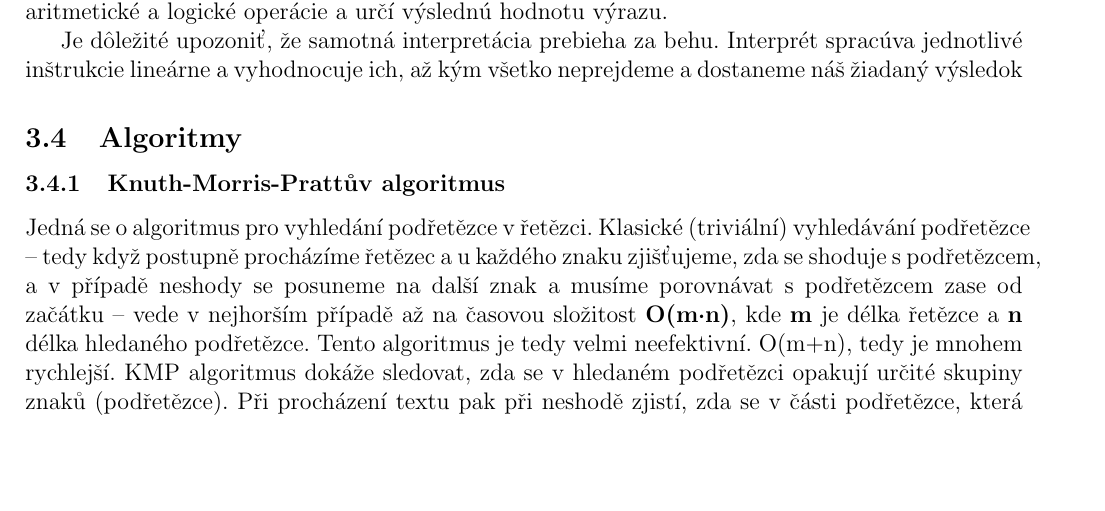
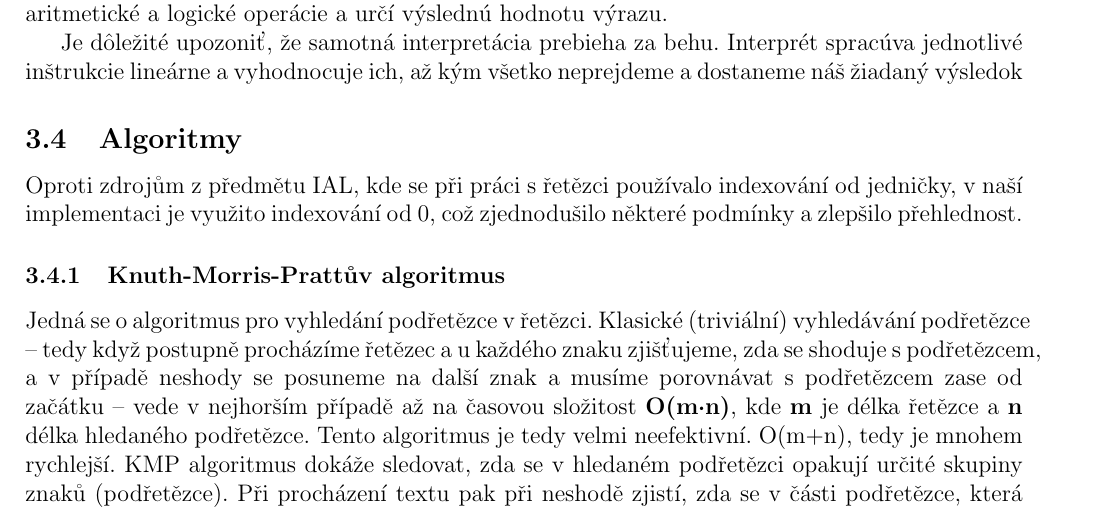
Before and after one commit to sveatlo/FIT-IFJ-java, a LaTeX document (docs/dokumentace.tex): part of page 6 of 11, cut so that both start at the same text, the shorter picture padded with empty space. Compiled offline with pdfLaTeX.

Commit message:
Update: rozdiely od IAL

```diff
--- a/docs/dokumentace.tex
+++ b/docs/dokumentace.tex
@@ -76,6 +76,7 @@
         Je dôležité upozoniť, že samotná interpretácia prebieha za behu. Interprét spracúva jednotlivé inštrukcie lineárne a vyhodnocuje ich, až kým všetko neprejdeme a dostaneme náš žiadaný výsledok
 
         \subsection{Algoritmy}
+        Oproti zdrojům z předmětu IAL, kde se při práci s řetězci používalo indexování od jedničky, v naší implementaci je využito indexování od 0, což zjednodušilo některé podmínky a zlepšilo přehlednost.
 			\subsubsection{Knuth-Morris-Prattův algoritmus}
 				Jedná se o algoritmus pro vyhledání podřetězce v řetězci. Klasické (triviální) vyhledávání podřetězce – tedy když postupně procházíme řetězec a u každého znaku zjišťujeme, zda se shoduje s podřetězcem, a v případě neshody se posuneme na další znak a musíme porovnávat s podřetězcem zase od začátku – vede v nejhorším případě až na časovou složitost \textbf{O(m·n)}, kde \textbf{m} je délka řetězce a \textbf{n} délka hledaného podřetězce. Tento algoritmus je tedy velmi neefektivní. O(m+n), tedy je mnohem rychlejší. KMP algoritmus dokáže sledovat, zda se v hledaném podřetězci opakují určité skupiny znaků (podřetězce). Při procházení textu pak při neshodě zjistí, zda se v části podřetězce, která už byla zkontrolována (dokud nedošlo k neshodě), nachází sufix, který je shodný s prefixem.\\
 				\textbf{Př.:}\\
```
